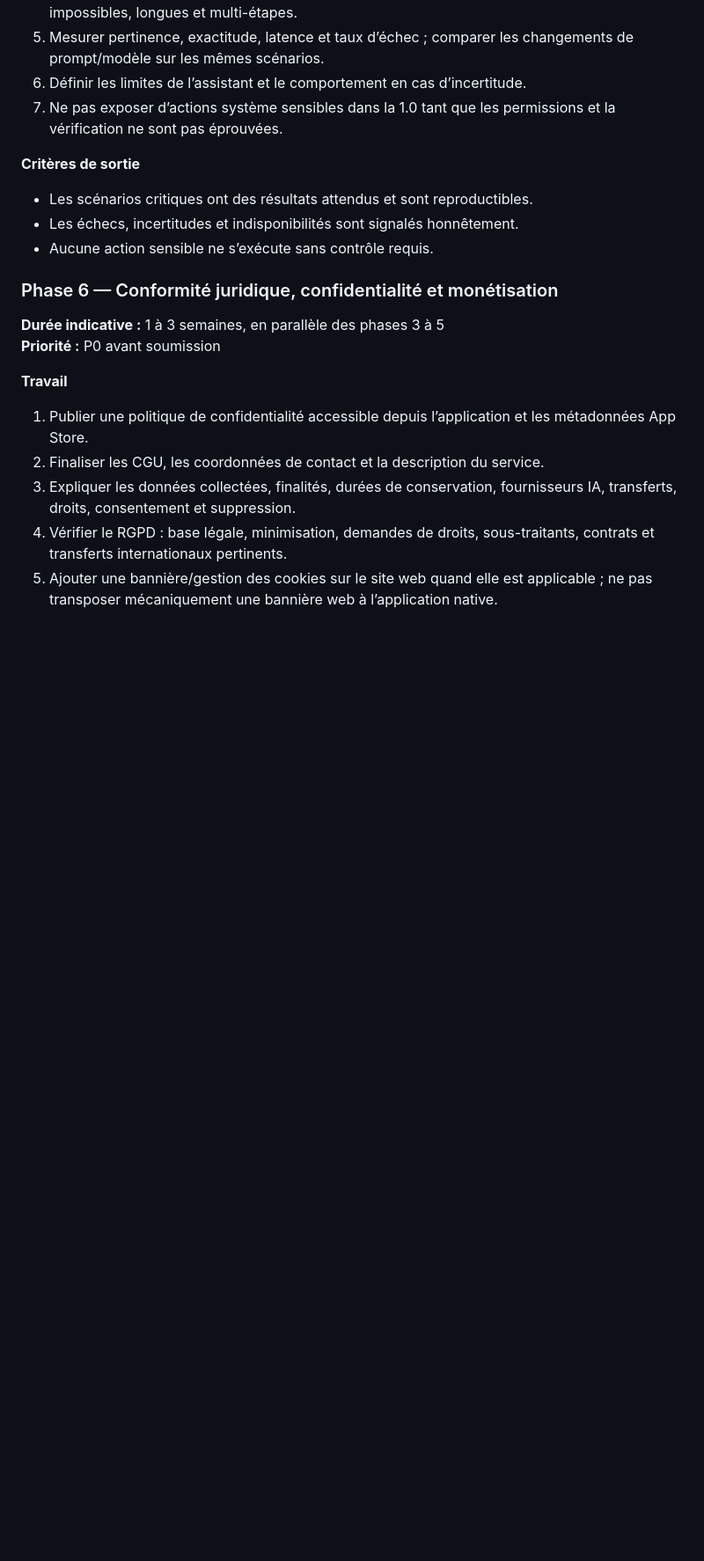
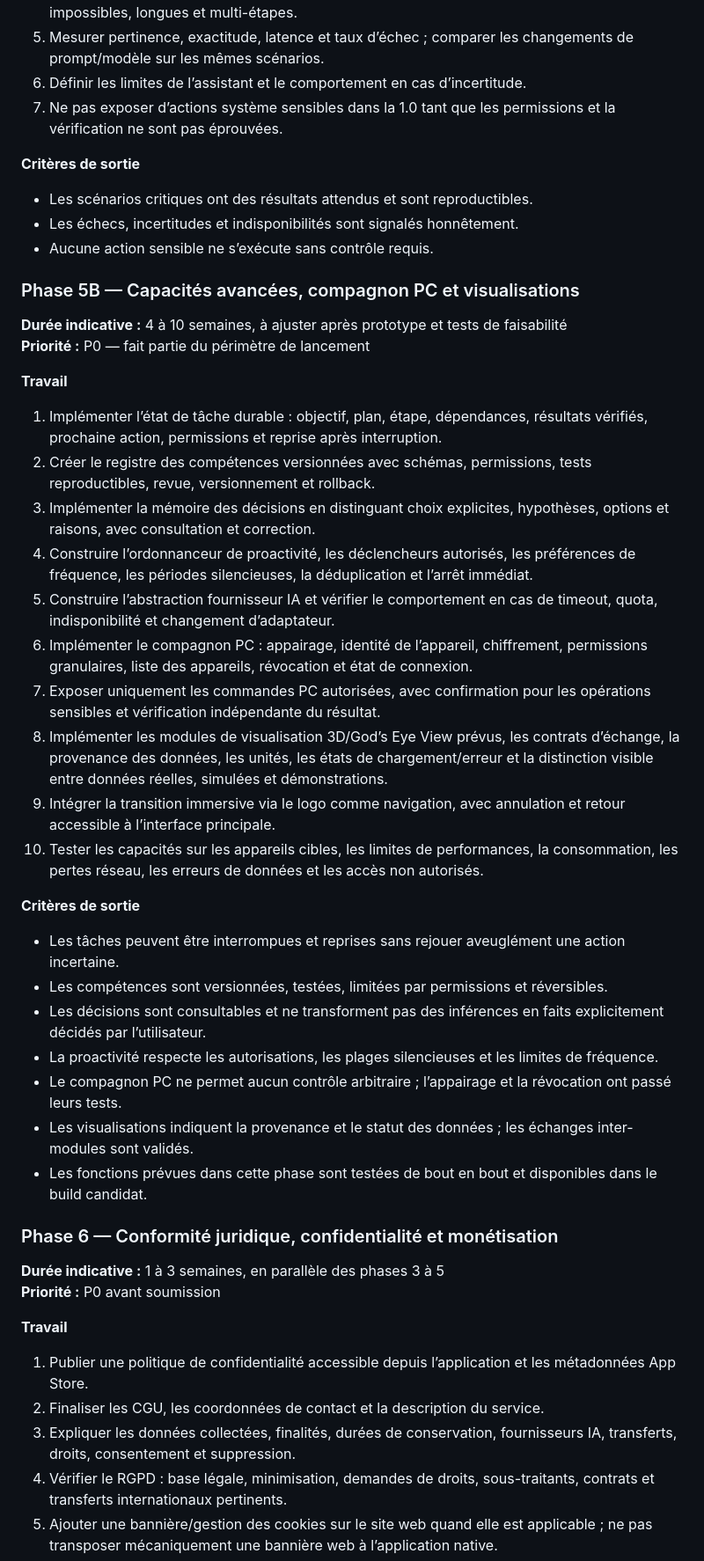
Before and after one commit to Neros31415/-aria-web, a Markdown page: docs/FEUILLE-DE-ROUTE-APPLE-APP-STORE-V1.md, the part around one of its changes. Shown at 88% size. GitHub-like rendering; blank space fills up the shorter version.

Commit message:
docs: complete ARIA 1.0 implementation milestones

```diff
--- a/docs/FEUILLE-DE-ROUTE-APPLE-APP-STORE-V1.md
+++ b/docs/FEUILLE-DE-ROUTE-APPLE-APP-STORE-V1.md
@@ -195,6 +195,31 @@ Privilégier une application iOS native SwiftUI pour une expérience robuste du
 - Les échecs, incertitudes et indisponibilités sont signalés honnêtement.
 - Aucune action sensible ne s’exécute sans contrôle requis.
 
+### Phase 5B — Capacités avancées, compagnon PC et visualisations
+**Durée indicative :** 4 à 10 semaines, à ajuster après prototype et tests de faisabilité
+**Priorité :** P0 — fait partie du périmètre de lancement
+
+**Travail**
+1. Implémenter l’état de tâche durable : objectif, plan, étape, dépendances, résultats vérifiés, prochaine action, permissions et reprise après interruption.
+2. Créer le registre des compétences versionnées avec schémas, permissions, tests reproductibles, revue, versionnement et rollback.
+3. Implémenter la mémoire des décisions en distinguant choix explicites, hypothèses, options et raisons, avec consultation et correction.
+4. Construire l’ordonnanceur de proactivité, les déclencheurs autorisés, les préférences de fréquence, les périodes silencieuses, la déduplication et l’arrêt immédiat.
+5. Construire l’abstraction fournisseur IA et vérifier le comportement en cas de timeout, quota, indisponibilité et changement d’adaptateur.
+6. Implémenter le compagnon PC : appairage, identité de l’appareil, chiffrement, permissions granulaires, liste des appareils, révocation et état de connexion.
+7. Exposer uniquement les commandes PC autorisées, avec confirmation pour les opérations sensibles et vérification indépendante du résultat.
+8. Implémenter les modules de visualisation 3D/God’s Eye View prévus, les contrats d’échange, la provenance des données, les unités, les états de chargement/erreur et la distinction visible entre données réelles, simulées et démonstrations.
+9. Intégrer la transition immersive via le logo comme navigation, avec annulation et retour accessible à l’interface principale.
+10. Tester les capacités sur les appareils cibles, les limites de performances, la consommation, les pertes réseau, les erreurs de données et les accès non autorisés.
+
+**Critères de sortie**
+- Les tâches peuvent être interrompues et reprises sans rejouer aveuglément une action incertaine.
+- Les compétences sont versionnées, testées, limitées par permissions et réversibles.
+- Les décisions sont consultables et ne transforment pas des inférences en faits explicitement décidés par l’utilisateur.
+- La proactivité respecte les autorisations, les plages silencieuses et les limites de fréquence.
+- Le compagnon PC ne permet aucun contrôle arbitraire ; l’appairage et la révocation ont passé leurs tests.
+- Les visualisations indiquent la provenance et le statut des données ; les échanges inter-modules sont validés.
+- Les fonctions prévues dans cette phase sont testées de bout en bout et disponibles dans le build candidat.
+
 ### Phase 6 — Conformité juridique, confidentialité et monétisation
 **Durée indicative :** 1 à 3 semaines, en parallèle des phases 3 à 5
 **Priorité :** P0 avant soumission
```
Also changed, not shown: other parts of docs/FEUILLE-DE-ROUTE-APPLE-APP-STORE-V1.md (+4 -4 lines).
